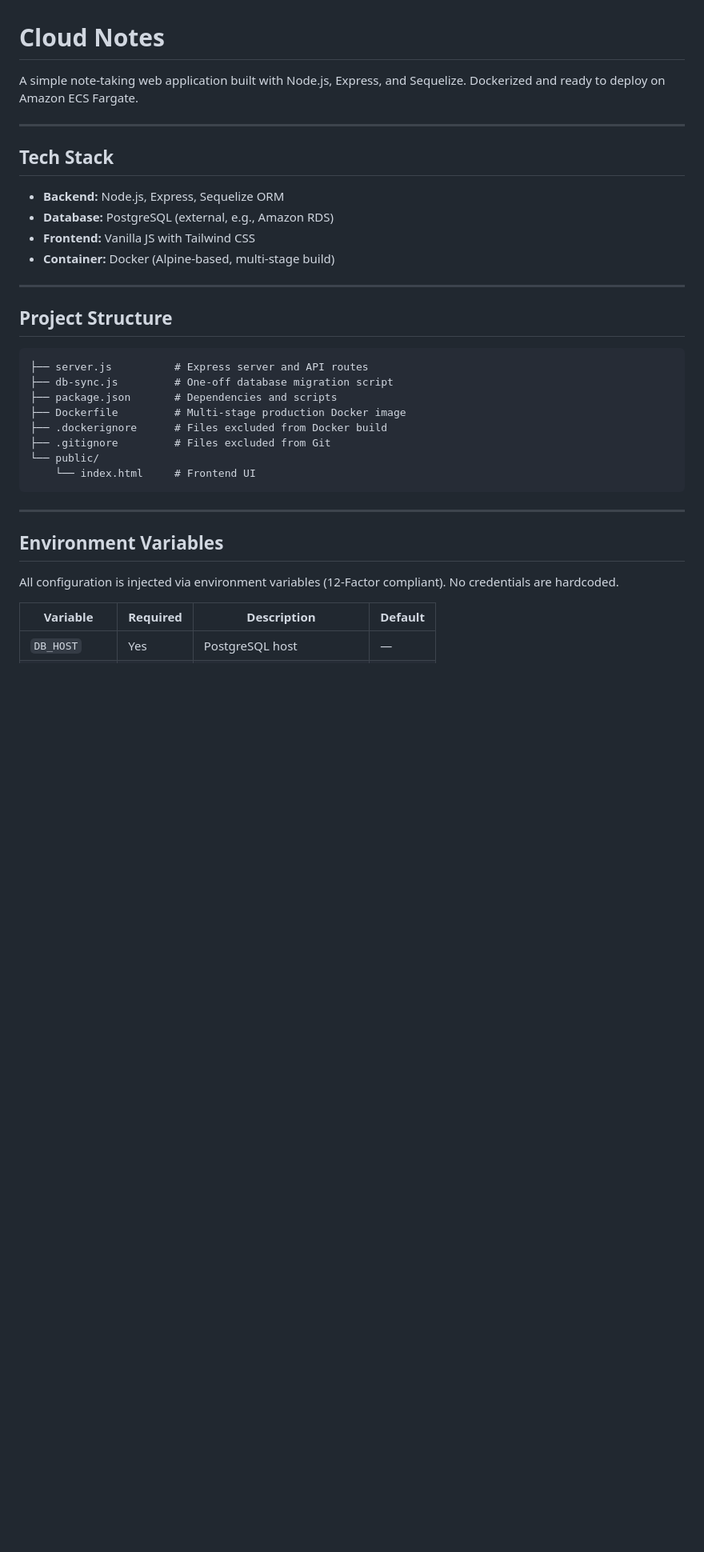
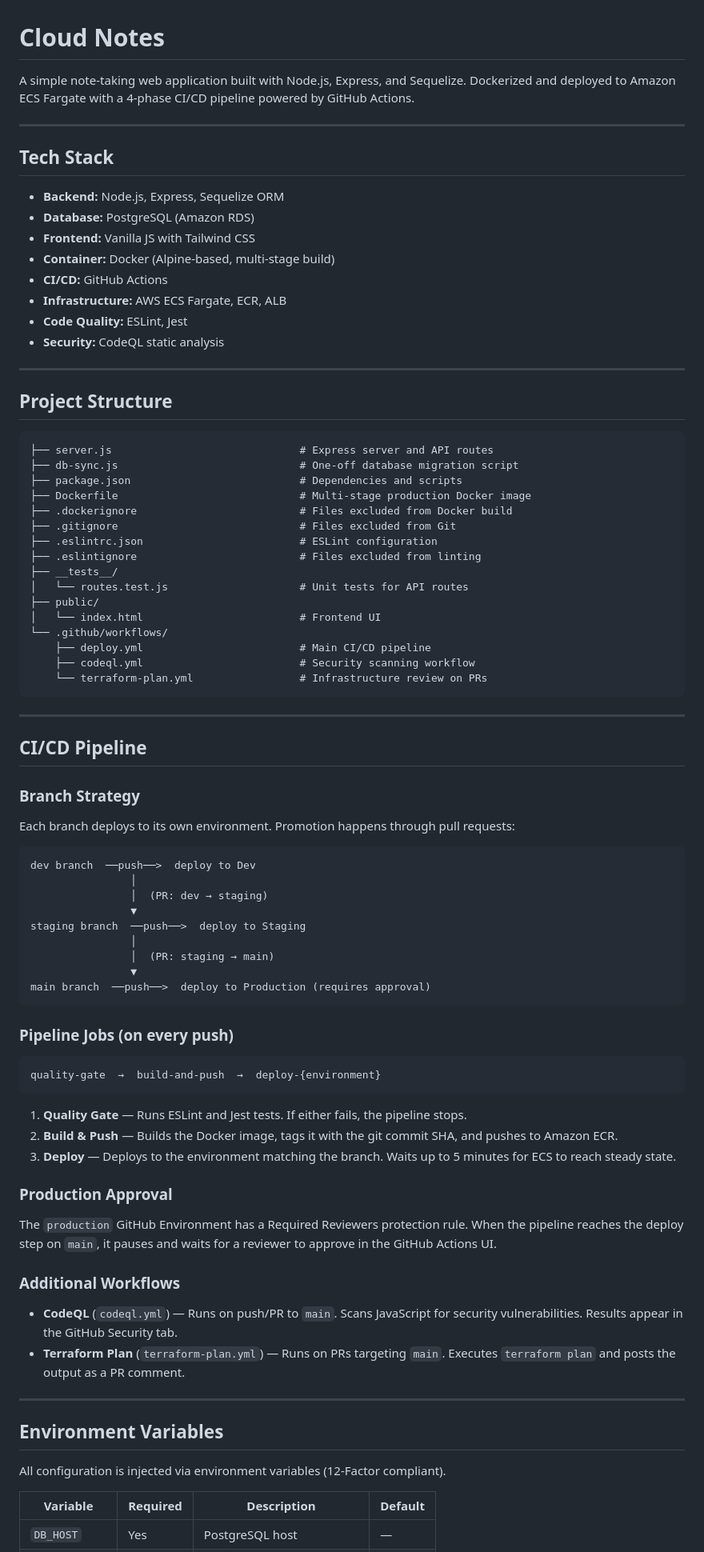
Before and after one commit to ugill123/ecs-notes-app-cicd, a Markdown page: README.md, the part around one of its changes. Shown at 80% size. Drawn GitHub-style; blank space fills up the shorter version.

Commit message:
docs: update README with CI/CD pipeline documentation

````diff
--- a/README.md
+++ b/README.md
@@ -1,36 +1,87 @@
 # Cloud Notes
 
-A simple note-taking web application built with Node.js, Express, and Sequelize. Dockerized and ready to deploy on Amazon ECS Fargate.
+A simple note-taking web application built with Node.js, Express, and Sequelize. Dockerized and deployed to Amazon ECS Fargate with a 4-phase CI/CD pipeline powered by GitHub Actions.
 
 ---
 
 ## Tech Stack
 
 - **Backend:** Node.js, Express, Sequelize ORM
-- **Database:** PostgreSQL (external, e.g., Amazon RDS)
+- **Database:** PostgreSQL (Amazon RDS)
 - **Frontend:** Vanilla JS with Tailwind CSS
 - **Container:** Docker (Alpine-based, multi-stage build)
+- **CI/CD:** GitHub Actions
+- **Infrastructure:** AWS ECS Fargate, ECR, ALB
+- **Code Quality:** ESLint, Jest
+- **Security:** CodeQL static analysis
 
 ---
 
 ## Project Structure
 
 ```
-├── server.js          # Express server and API routes
-├── db-sync.js         # One-off database migration script
-├── package.json       # Dependencies and scripts
-├── Dockerfile         # Multi-stage production Docker image
-├── .dockerignore      # Files excluded from Docker build
-├── .gitignore         # Files excluded from Git
-└── public/
-    └── index.html     # Frontend UI
+├── server.js                              # Express server and API routes
+├── db-sync.js                             # One-off database migration script
+├── package.json                           # Dependencies and scripts
+├── Dockerfile                             # Multi-stage production Docker image
+├── .dockerignore                          # Files excluded from Docker build
+├── .gitignore                             # Files excluded from Git
+├── .eslintrc.json                         # ESLint configuration
+├── .eslintignore                          # Files excluded from linting
+├── __tests__/
+│   └── routes.test.js                     # Unit tests for API routes
+├── public/
+│   └── index.html                         # Frontend UI
+└── .github/workflows/
+    ├── deploy.yml                         # Main CI/CD pipeline
+    ├── codeql.yml                         # Security scanning workflow
+    └── terraform-plan.yml                 # Infrastructure review on PRs
 ```
+
+---
+
+## CI/CD Pipeline
+
+### Branch Strategy
+
+Each branch deploys to its own environment. Promotion happens through pull requests:
+
+```
+dev branch  ──push──>  deploy to Dev
+                │
+                │  (PR: dev → staging)
+                ▼
+staging branch  ──push──>  deploy to Staging
+                │
+                │  (PR: staging → main)
+                ▼
+main branch  ──push──>  deploy to Production (requires approval)
+```
+
+### Pipeline Jobs (on every push)
+
+```
+quality-gate  →  build-and-push  →  deploy-{environment}
+```
+
+1. **Quality Gate** — Runs ESLint and Jest tests. If either fails, the pipeline stops.
+2. **Build & Push** — Builds the Docker image, tags it with the git commit SHA, and pushes to Amazon ECR.
+3. **Deploy** — Deploys to the environment matching the branch. Waits up to 5 minutes for ECS to reach steady state.
+
+### Production Approval
+
+The `production` GitHub Environment has a Required Reviewers protection rule. When the pipeline reaches the deploy step on `main`, it pauses and waits for a reviewer to approve in the GitHub Actions UI.
+
+### Additional Workflows
+
+- **CodeQL** (`codeql.yml`) — Runs on push/PR to `main`. Scans JavaScript for security vulnerabilities. Results appear in the GitHub Security tab.
+- **Terraform Plan** (`terraform-plan.yml`) — Runs on PRs targeting `main`. Executes `terraform plan` and posts the output as a PR comment.
 
 ---
 
 ## Environment Variables
 
-All configuration is injected via environment variables (12-Factor compliant). No credentials are hardcoded.
+All configuration is injected via environment variables (12-Factor compliant).
 
 | Variable      | Required | Description                          | Default |
 |---------------|----------|--------------------------------------|---------|
````
Also changed, not shown: other parts of README.md (+38 -37 lines).
